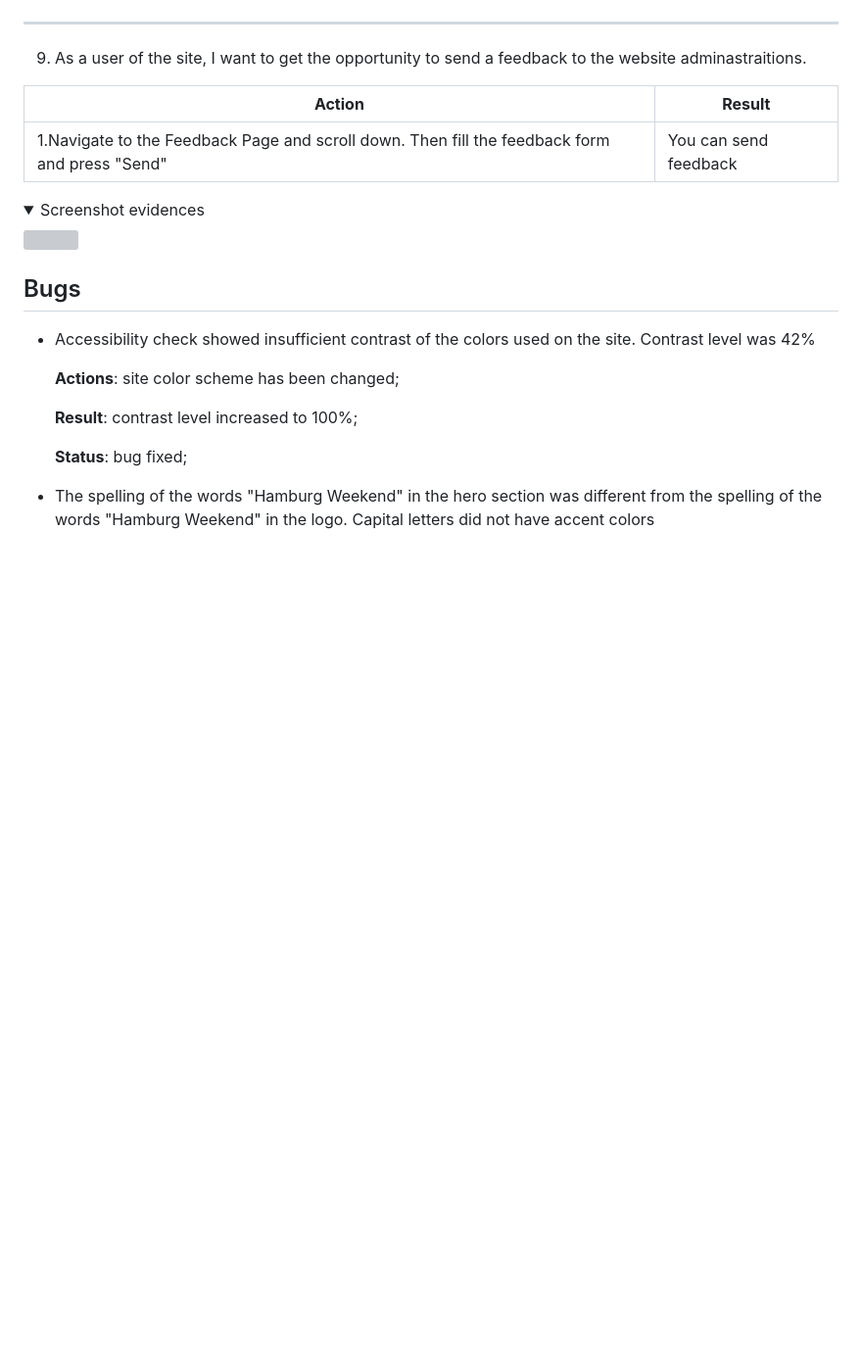
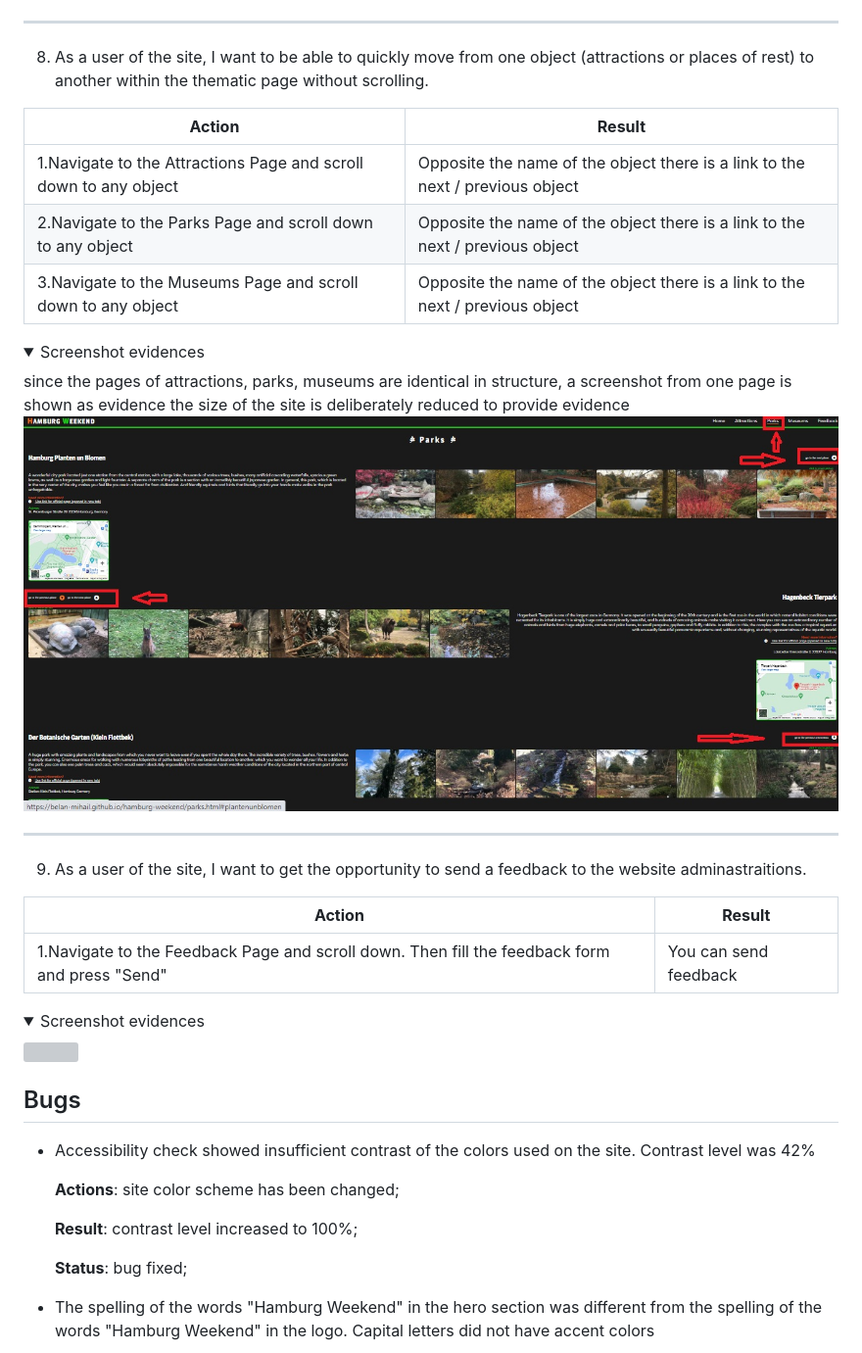
Before and after one commit to Belan-Mihail/hamburg-weekend, a Markdown page: README.md, the part around the change. Shown: that part at 98% size. GitHub-like rendering; pictures changed too: docs/user-stories-test-evidence/eighth-user-strory-evidence.jpg (added); folded sections open; blank space fills up the shorter version; grey boxes are pictures that could not be loaded.

Commit message:
adding a eighth user story test

```diff
--- a/README.md
+++ b/README.md
@@ -702,6 +702,23 @@ since the pages of attractions, parks, museums are identical in structure, a scr
 
 ---
 
+8. As a user of the site, I want to be able to quickly move from one object (attractions or places of rest) to another within the thematic page without scrolling.
+
+**Action** | **Result**
+ -----------| ----------
+ 1.Navigate to the Attractions Page and scroll down to any object  |  Opposite the name of the object there is a link to the next / previous object
+ 2.Navigate to the Parks Page and scroll down to any object  |  Opposite the name of the object there is a link to the next / previous object
+ 3.Navigate to the Museums Page  and scroll down to any object  |  Opposite the name of the object there is a link to the next / previous object
+
+
+ <details><summary>Screenshot evidences</summary>
+since the pages of attractions, parks, museums are identical in structure, a screenshot from one page is shown as evidence
+the size of the site is deliberately reduced to provide evidence
+<img src="docs/user-stories-test-evidence/eighth-user-strory-evidence.jpg">
+</details>
+
+---
+
 9. As a user of the site, I want to get the opportunity to send a feedback to the website adminastraitions.
 
 **Action** | **Result**
@@ -712,6 +729,8 @@ since the pages of attractions, parks, museums are identical in structure, a scr
  <details><summary>Screenshot evidences</summary>
 <img src="docs/user-stories-test-evidence/ninth-user-strory-evidence.jpg">
 </details>
+
+
 
 ## Bugs
 
```
